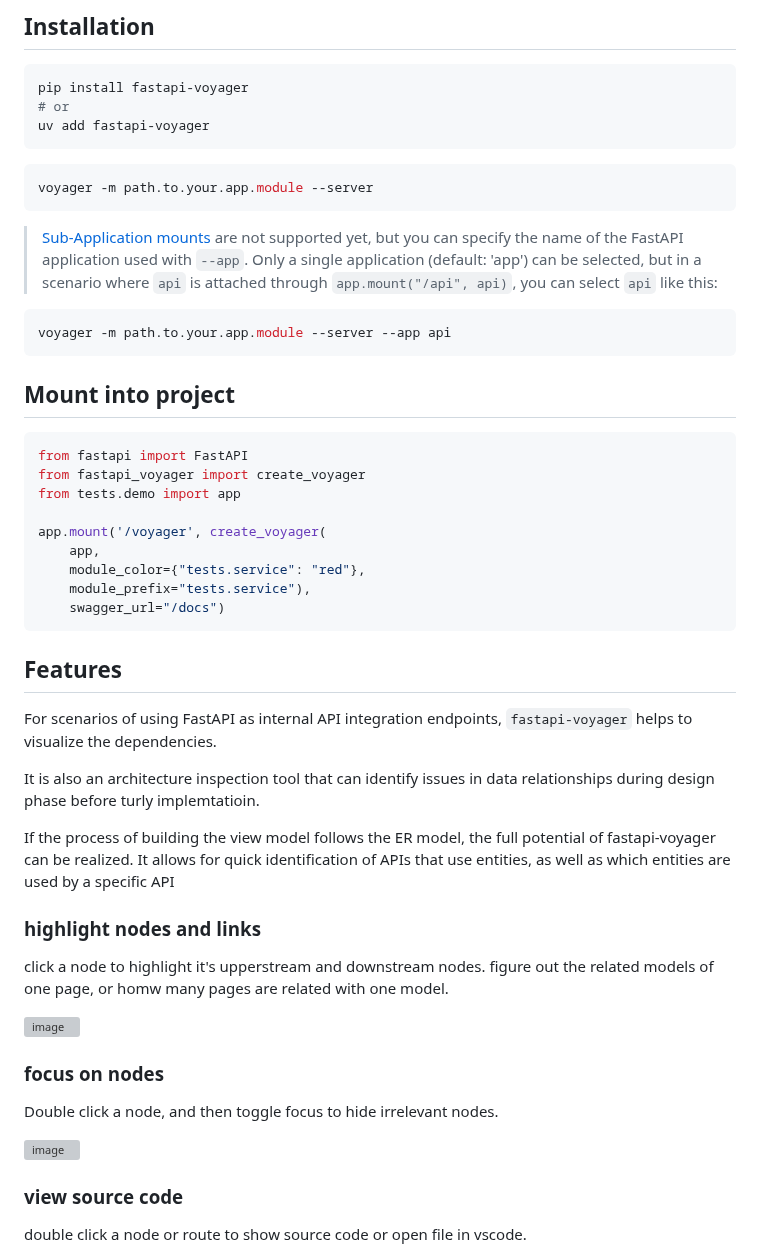
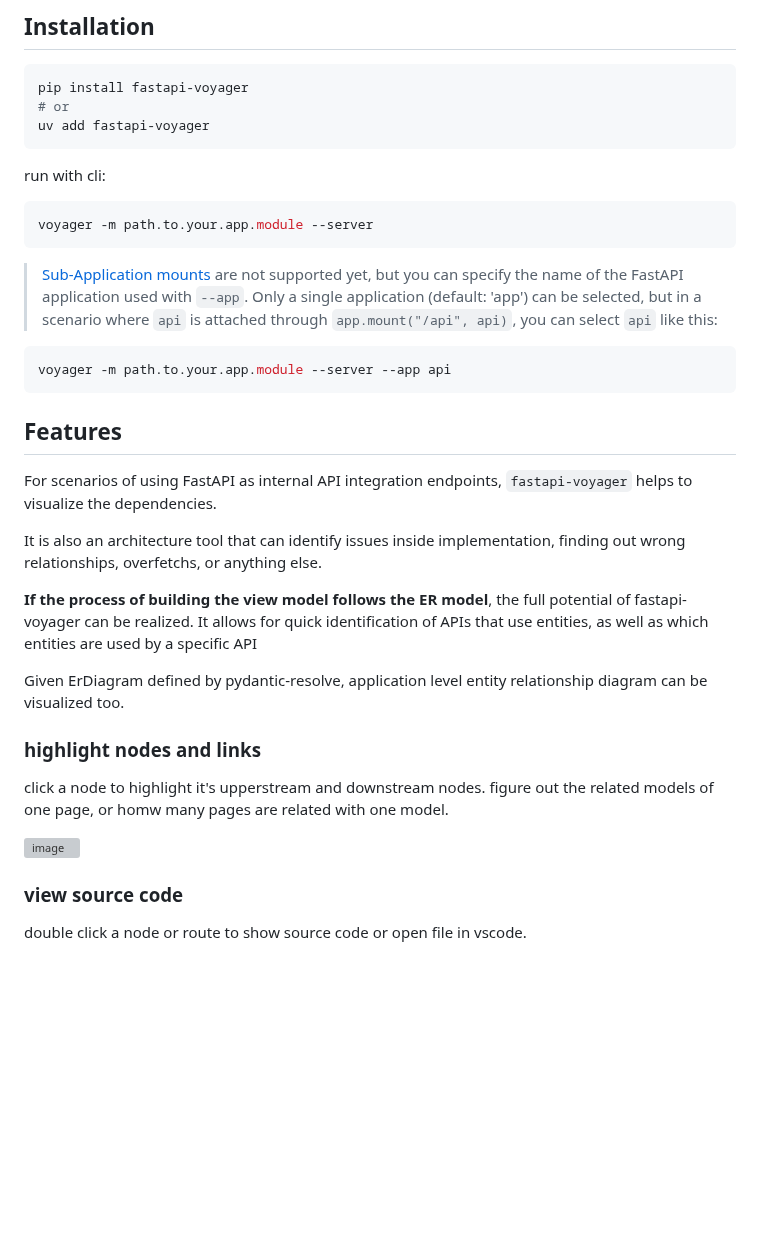
Before and after one commit to allmonday/fastapi-voyager, a Markdown page: README.md, the part around one of its changes. Rendered like a GitHub page; blank space fills up the shorter version; grey boxes are pictures that could not be loaded.

````diff
--- a/README.md
+++ b/README.md
@@ -39,6 +40,8 @@ pip install fastapi-voyager
 uv add fastapi-voyager
 ```
 
+run with cli:
+
 ```shell
 voyager -m path.to.your.app.module --server
 ```
@@ -49,39 +52,21 @@ voyager -m path.to.your.app.module --server
 voyager -m path.to.your.app.module --server --app api
 ```
 
-## Mount into project
-
-```python
-from fastapi import FastAPI
-from fastapi_voyager import create_voyager
-from tests.demo import app
-
-app.mount('/voyager', create_voyager(
-    app,
-    module_color={"tests.service": "red"},
-    module_prefix="tests.service"),
-    swagger_url="/docs")
-```
 
 ## Features
 
 For scenarios of using FastAPI as internal API integration endpoints, `fastapi-voyager` helps to visualize the dependencies.
 
-It is also an architecture inspection tool that can identify issues in data relationships during design phase before turly implemtatioin.
+It is also an architecture tool that can identify issues inside implementation, finding out wrong relationships, overfetchs, or anything else.
 
-If the process of building the view model follows the ER model, the full potential of fastapi-voyager can be realized. It allows for quick identification of APIs  that use entities, as well as which entities are used by a specific API
+**If the process of building the view model follows the ER model**, the full potential of fastapi-voyager can be realized. It allows for quick identification of APIs  that use entities, as well as which entities are used by a specific API
+
+Given ErDiagram defined by pydantic-resolve, application level entity relationship diagram can be visualized too.
 
 ### highlight nodes and links
 click a node to highlight it's upperstream and downstream nodes. figure out the related models of one page, or homw many pages are related with one model.
 
-
 <img width="1100" height="700" alt="image" src="https://github.com/user-attachments/assets/3e0369ea-5fa4-469a-82c1-ed57d407e53d" />
-
-### focus on nodes
-
-Double click a node, and then toggle focus to hide irrelevant nodes.
-
-<img width="1061" height="937" alt="image" src="https://github.com/user-attachments/assets/79709b02-7571-43fc-abc9-17a287a97515" />
 
 ### view source code
 
````
Also changed, not shown: other parts of README.md (+57 -4 lines).
